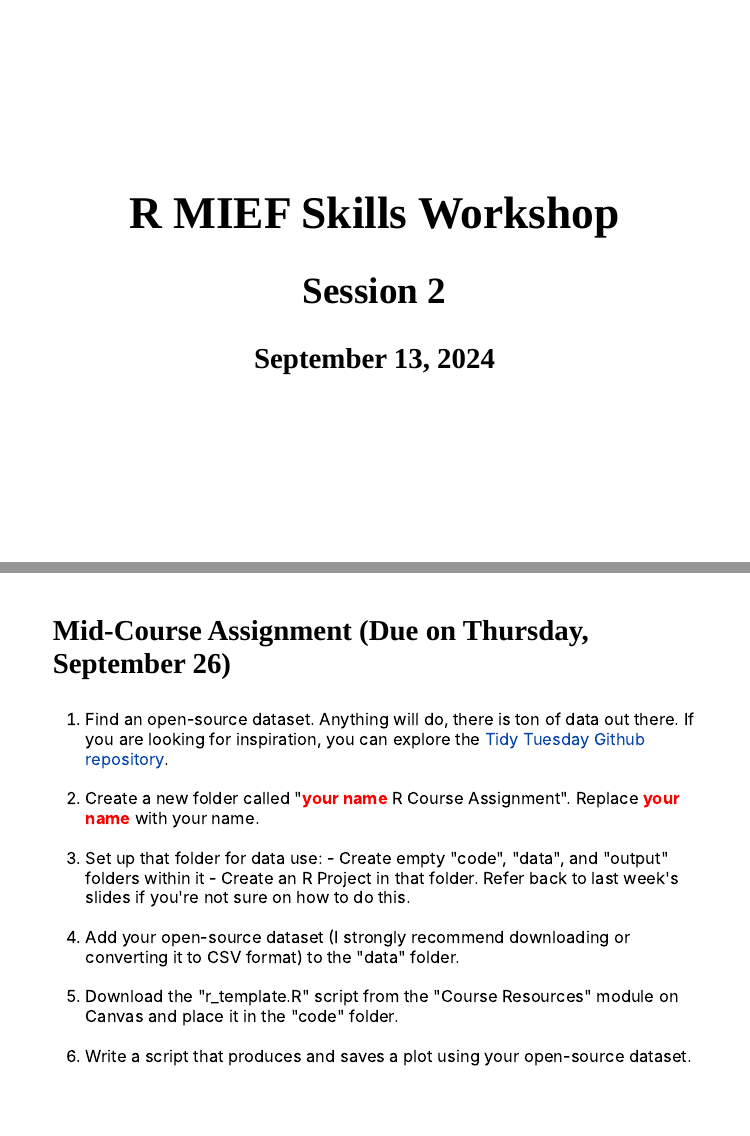
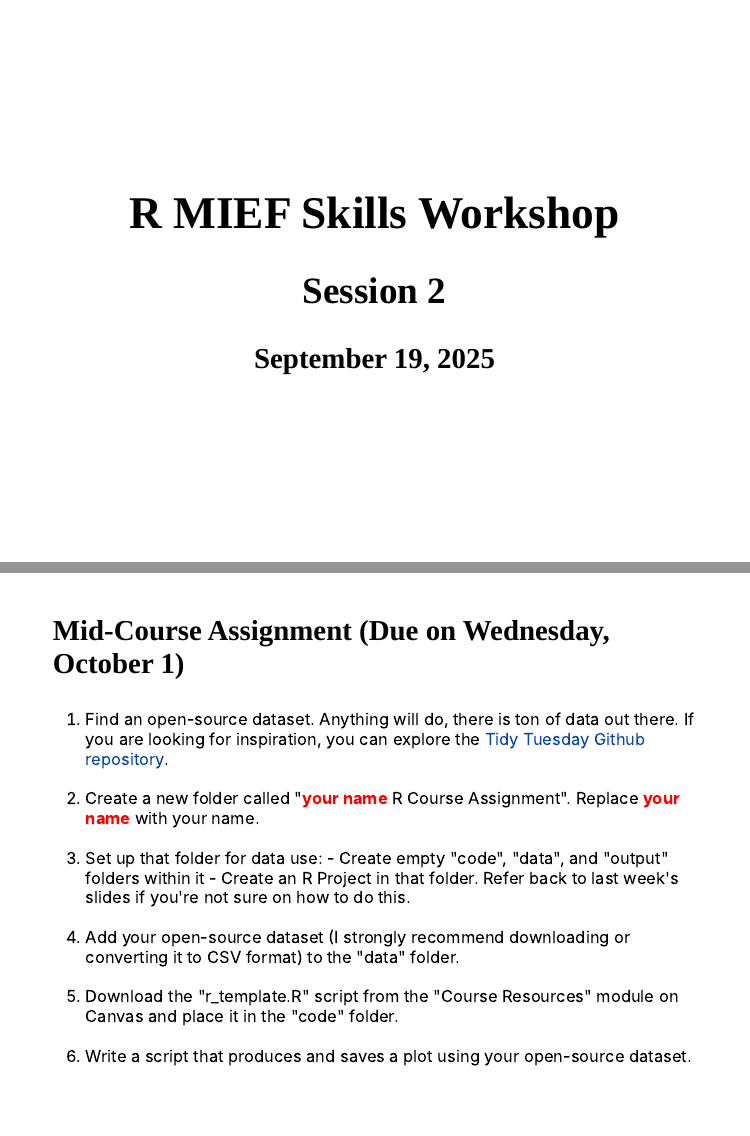
Before and after one commit to mfiorina/mief_sais_r_course, an R Markdown document (slides/session_2/session_2.Rmd): pages 1 and 21 of 23, joined at a grey line. The pictures show the slides in the output file slides/session_2/session_2.html that the author committed with the source; the slides are laid out offline by our stand-in for remark.js, each with all of its steps uncovered, in fonts that may differ from those the slides ask for, and without slide numbers, shadows or browser add-ons; a font, style sheet, LaTeX package, included part or bibliography that could not be used is replaced or left out.

Commit message:
Session 2 slides update

```diff
--- a/slides/session_2/session_2.Rmd
+++ b/slides/session_2/session_2.Rmd
@@ -45,7 +45,7 @@ class: center, middle
 
 ## Session 2
 
-### September 13, 2024
+### September 19, 2025
 
 ---
 
@@ -635,7 +635,7 @@ class: center, middle
 
 ---
 
-### Mid-Course Assignment (**Due on Thursday, September 26**)
+### Mid-Course Assignment (**Due on Wednesday, October 1**)
 
 <ol>
 <li> Find an open-source dataset. Anything will do, there is ton of data out there. If you are looking for inspiration, you can explore the <a href = https://github.com/rfordatascience/tidytuesday>Tidy Tuesday Github repository</a>. <br></br></li>
```
Also changed, not shown: slides/session_2/xaringan-themer.css (+1 -1 lines), README.html, README.md, slides/session_2/session_2.html, slides/session_2/session_2_files/figure-html/unnamed-chunk-9-1.png.
